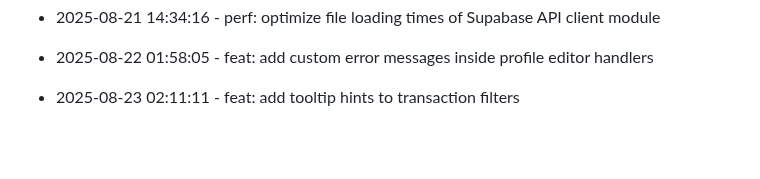
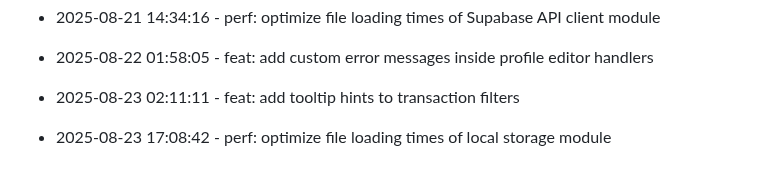
Before and after one commit to tulasiram04/Expense-Tracker, a Markdown page: progress.md, the part around the change. Rendered like a GitHub page; blank space fills up the shorter version.

Commit message:
perf: optimize file loading times of local storage module

```diff
--- a/progress.md
+++ b/progress.md
@@ -187,3 +187,6 @@
 
 
 * 2025-08-23 02:11:11 - feat: add tooltip hints to transaction filters
+
+
+* 2025-08-23 17:08:42 - perf: optimize file loading times of local storage module
```
